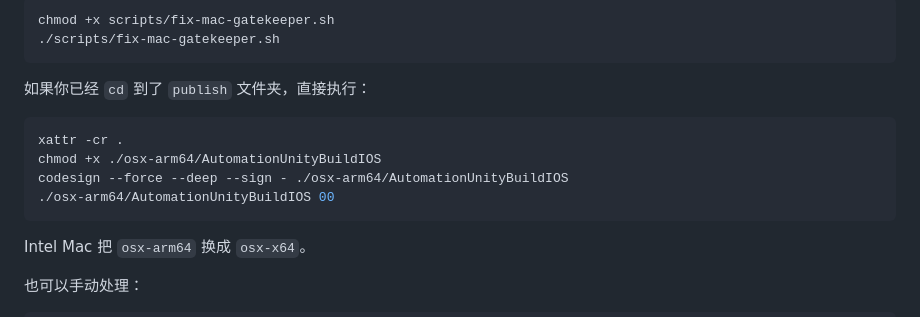
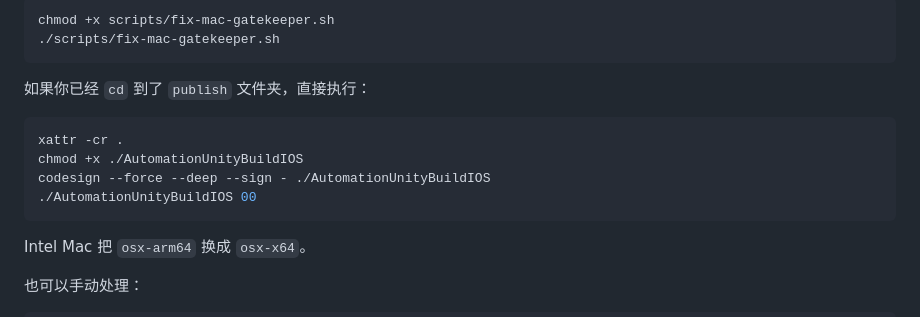
Before and after one commit to chenfengyimei/AutomationUnityBuild, a Markdown page: README.md, the part around the change. Drawn GitHub-style.

Commit message:
update README.md. 更新教程
Signed-off-by: 尘风 <2079937150@qq.com>

````diff
--- a/README.md
+++ b/README.md
@@ -38,9 +38,9 @@ chmod +x scripts/fix-mac-gatekeeper.sh
 
 ```bash
 xattr -cr .
-chmod +x ./osx-arm64/AutomationUnityBuildIOS
-codesign --force --deep --sign - ./osx-arm64/AutomationUnityBuildIOS
-./osx-arm64/AutomationUnityBuildIOS 00
+chmod +x ./AutomationUnityBuildIOS
+codesign --force --deep --sign - ./AutomationUnityBuildIOS
+./AutomationUnityBuildIOS 00
 ```
 
 Intel Mac 把 `osx-arm64` 换成 `osx-x64`。
````
